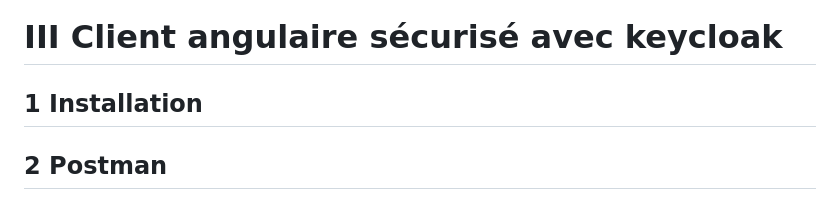
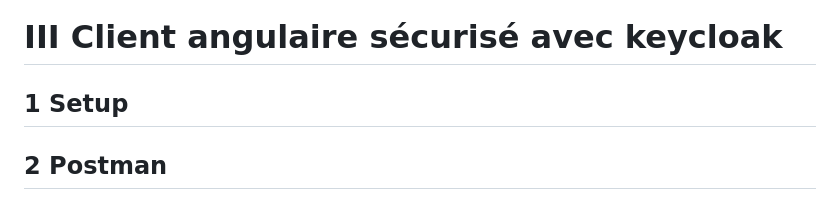
Before and after one commit to YASSINELAHLOU/Projet-JEE-et-Syst-mes-Distribu-s, a Markdown page: README.md, the part around the change. GitHub-like rendering.

```diff
--- a/README.md
+++ b/README.md
@@ -70,7 +70,7 @@
 
 
 # III Client angulaire sécurisé avec keycloak
-## 1 Installation
+## 1 Setup
 ## 2 Postman
 ![image](https://user-images.githubusercontent.com/85079209/220210316-a6c279b5-f5bf-4f8c-8fd8-50b87e792980.png)
 
```
